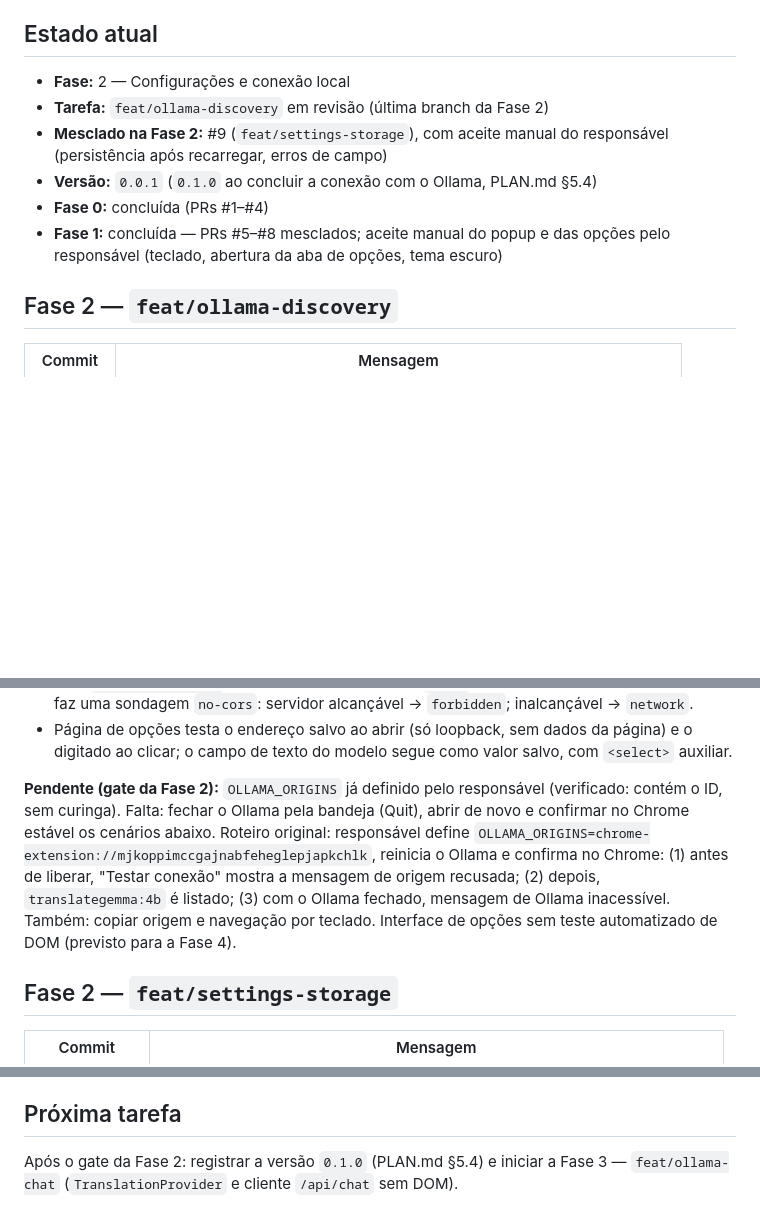
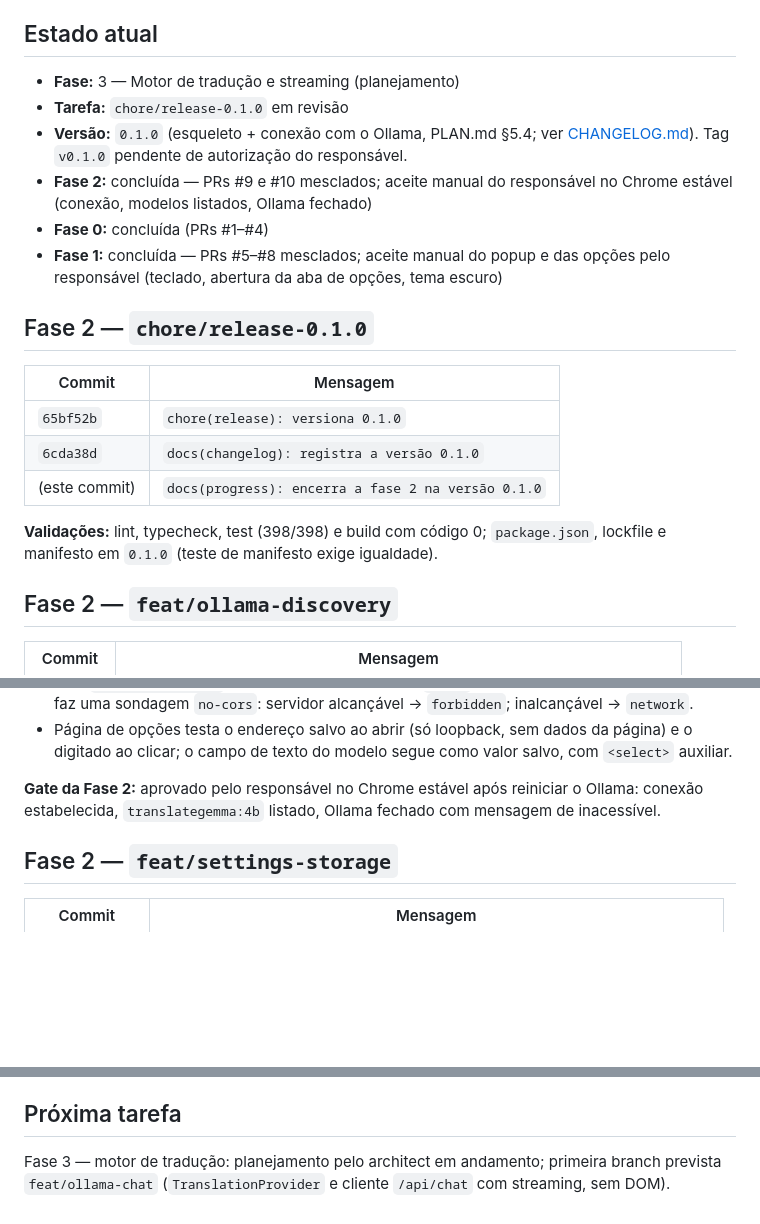
Before and after one commit to enricobarni/Lerium, a Markdown page: docs/PROGRESS.md, 3 parts joined by grey strips. GitHub-like rendering; blank space fills up the shorter version.

Commit message:
docs(progress): encerra a fase 2 na versão 0.1.0
Registra o aceite manual do responsável no Chrome estável e a versão 0.1.0; a tag aguarda autorização.

```diff
--- a/docs/PROGRESS.md
+++ b/docs/PROGRESS.md
@@ -5,12 +5,22 @@
 
 ## Estado atual
 
-- **Fase:** 2 — Configurações e conexão local
-- **Tarefa:** `feat/ollama-discovery` em revisão (última branch da Fase 2)
-- **Mesclado na Fase 2:** #9 (`feat/settings-storage`), com aceite manual do responsável (persistência após recarregar, erros de campo)
-- **Versão:** `0.0.1` (`0.1.0` ao concluir a conexão com o Ollama, PLAN.md §5.4)
+- **Fase:** 3 — Motor de tradução e streaming (planejamento)
+- **Tarefa:** `chore/release-0.1.0` em revisão
+- **Versão:** `0.1.0` (esqueleto + conexão com o Ollama, PLAN.md §5.4; ver [CHANGELOG.md](../CHANGELOG.md)). Tag `v0.1.0` pendente de autorização do responsável.
+- **Fase 2:** concluída — PRs #9 e #10 mesclados; aceite manual do responsável no Chrome estável (conexão, modelos listados, Ollama fechado)
 - **Fase 0:** concluída (PRs #1–#4)
 - **Fase 1:** concluída — PRs #5–#8 mesclados; aceite manual do popup e das opções pelo responsável (teclado, abertura da aba de opções, tema escuro)
+
+## Fase 2 — `chore/release-0.1.0`
+
+| Commit | Mensagem |
+|---|---|
+| `65bf52b` | `chore(release): versiona 0.1.0` |
+| `6cda38d` | `docs(changelog): registra a versão 0.1.0` |
+| (este commit) | `docs(progress): encerra a fase 2 na versão 0.1.0` |
+
+**Validações:** lint, typecheck, test (398/398) e build com código 0; `package.json`, lockfile e manifesto em `0.1.0` (teste de manifesto exige igualdade).
 
 ## Fase 2 — `feat/ollama-discovery`
 
@@ -72,7 +82,7 @@
 - Sem `host_permissions`, o 403 do Ollama chega ao `fetch` como erro de rede (CORS). O cliente faz uma sondagem `no-cors`: servidor alcançável → `forbidden`; inalcançável → `network`.
 - Página de opções testa o endereço salvo ao abrir (só loopback, sem dados da página) e o digitado ao clicar; o campo de texto do modelo segue como valor salvo, com `<select>` auxiliar.
 
-**Pendente (gate da Fase 2):** `OLLAMA_ORIGINS` já definido pelo responsável (verificado: contém o ID, sem curinga). Falta: fechar o Ollama pela bandeja (Quit), abrir de novo e confirmar no Chrome estável os cenários abaixo. Roteiro original: responsável define `OLLAMA_ORIGINS=chrome-extension://mjkoppimccgajnabfeheglepjapkchlk`, reinicia o Ollama e confirma no Chrome: (1) antes de liberar, "Testar conexão" mostra a mensagem de origem recusada; (2) depois, `translategemma:4b` é listado; (3) com o Ollama fechado, mensagem de Ollama inacessível. Também: copiar origem e navegação por teclado. Interface de opções sem teste automatizado de DOM (previsto para a Fase 4).
+**Gate da Fase 2:** aprovado pelo responsável no Chrome estável após reiniciar o Ollama: conexão estabelecida, `translategemma:4b` listado, Ollama fechado com mensagem de inacessível.
 
 ## Fase 2 — `feat/settings-storage`
 
@@ -226,4 +236,4 @@ Ordem de merge: `docs/product-scope` → `docs/architecture` → `docs/agent-rul
 
 ## Próxima tarefa
 
-Após o gate da Fase 2: registrar a versão `0.1.0` (PLAN.md §5.4) e iniciar a Fase 3 — `feat/ollama-chat` (`TranslationProvider` e cliente `/api/chat` sem DOM).
+Fase 3 — motor de tradução: planejamento pelo architect em andamento; primeira branch prevista `feat/ollama-chat` (`TranslationProvider` e cliente `/api/chat` com streaming, sem DOM).
```
